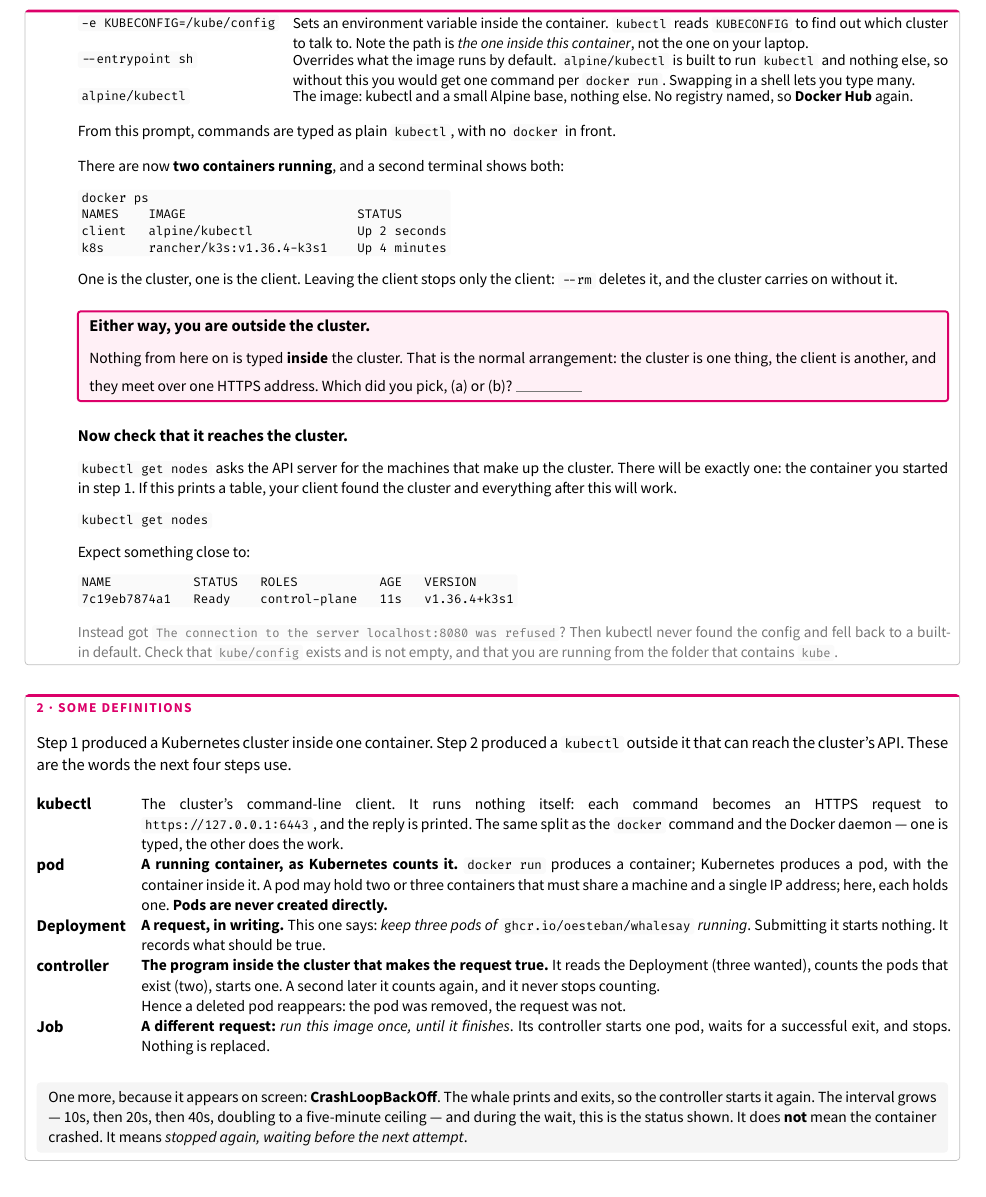
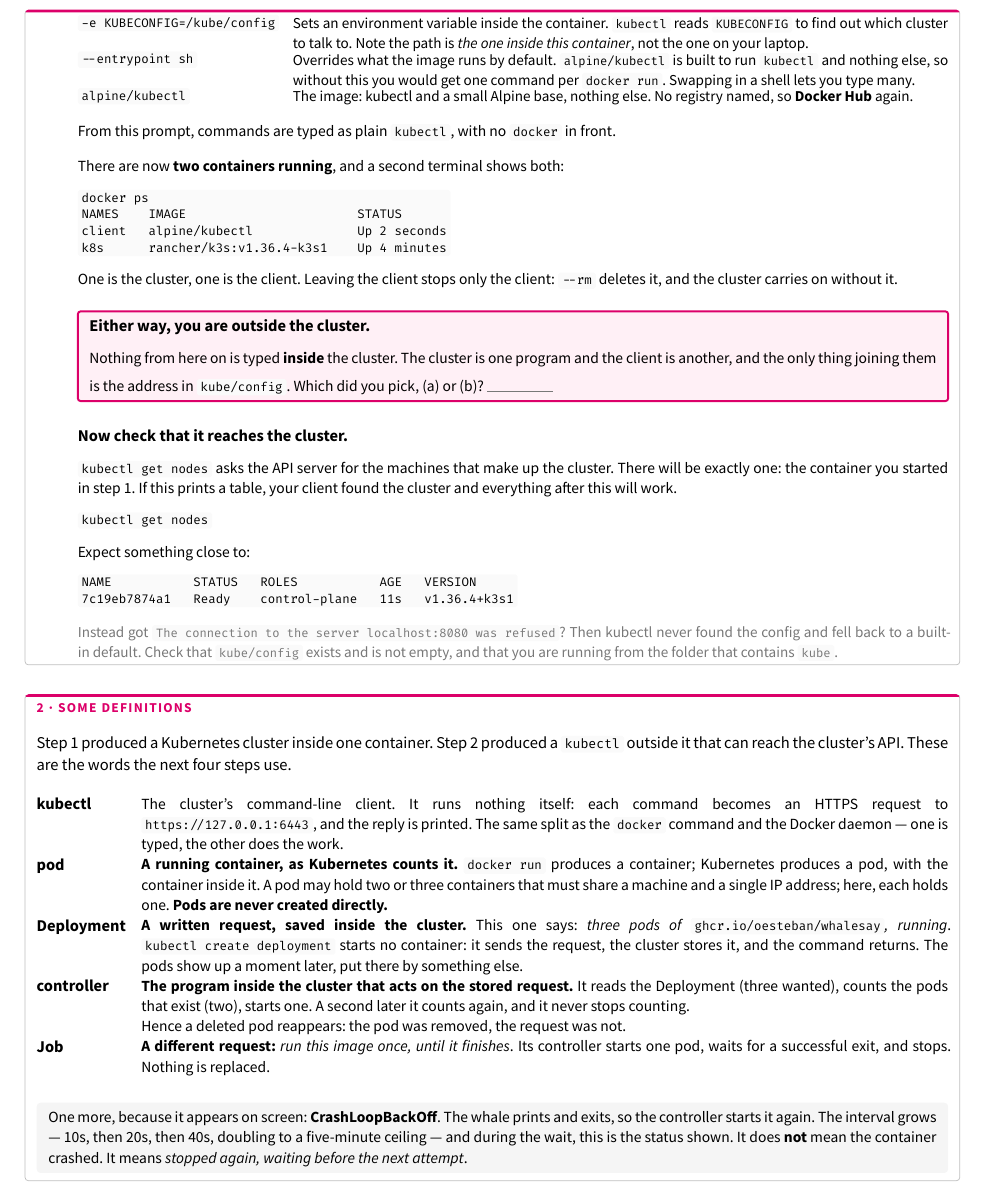
Before and after one commit to oesteban/isc-302-2026-2027-slides, a Typst document (week2/day1/handouts/ulab1-driver-worksheet.typ): part of page 2 of 5, cut so that both start at the same text. The pictures show the PDF file week2/day1/handouts/ulab1-driver-worksheet.pdf that the author committed with the source.

Commit message:
fix(week2/day1): say what a Deployment does, not what it signifies
kubectl create deployment sends a request, the cluster stores it, no container
starts; the pods arrive a moment later, put there by something else.

```diff
--- a/week2/day1/handouts/ulab1-driver-worksheet.typ
+++ b/week2/day1/handouts/ulab1-driver-worksheet.typ
@@ -222,9 +222,9 @@ k8s      rancher/k3s:v1.36.4-k3s1    Up 4 minutes", lang: "console")
       #text(size: 8.5pt, weight: "bold")[Either way, you are outside the cluster.]
       #v(1pt)
       #text(size: 8pt)[
-        Nothing from here on is typed *inside* the cluster. That is the normal arrangement:
-        the cluster is one thing, the client is another, and they meet over one HTTPS
-        address. Which did you pick, (a) or (b)?
+        Nothing from here on is typed *inside* the cluster. The cluster is one program and
+        the client is another, and the only thing joining them is the address in
+        #raw("kube/config"). Which did you pick, (a) or (b)?
         #box(width: 12mm, stroke: (bottom: 0.5pt + luma(120)), height: 9pt)
       ]
     ]
@@ -280,14 +280,15 @@ k8s      rancher/k3s:v1.36.4-k3s1    Up 4 minutes", lang: "console")
 
     text(size: 8.5pt, weight: "bold")[Deployment],
     text(size: 8pt)[
-      *A request, in writing.* This one says: #emph[keep three pods of
-      #raw("ghcr.io/oesteban/whalesay") running]. Submitting it starts nothing. It records
-      what should be true.
+      *A written request, saved inside the cluster.* This one says: #emph[three pods of
+      #raw("ghcr.io/oesteban/whalesay"), running]. #raw("kubectl create deployment") starts no
+      container: it sends the request, the cluster stores it, and the command returns. The
+      pods show up a moment later, put there by something else.
     ],
 
     text(size: 8.5pt, weight: "bold")[controller],
     text(size: 8pt)[
-      *The program inside the cluster that makes the request true.* It reads the Deployment
+      *The program inside the cluster that acts on the stored request.* It reads the Deployment
       (three wanted), counts the pods that exist (two), starts one. A second later it counts
       again, and it never stops counting. \
       Hence a deleted pod reappears: the pod was removed, the request was not.
```
Also changed, not shown: week2/day1/handouts/ulab1-driver-worksheet.pdf.
